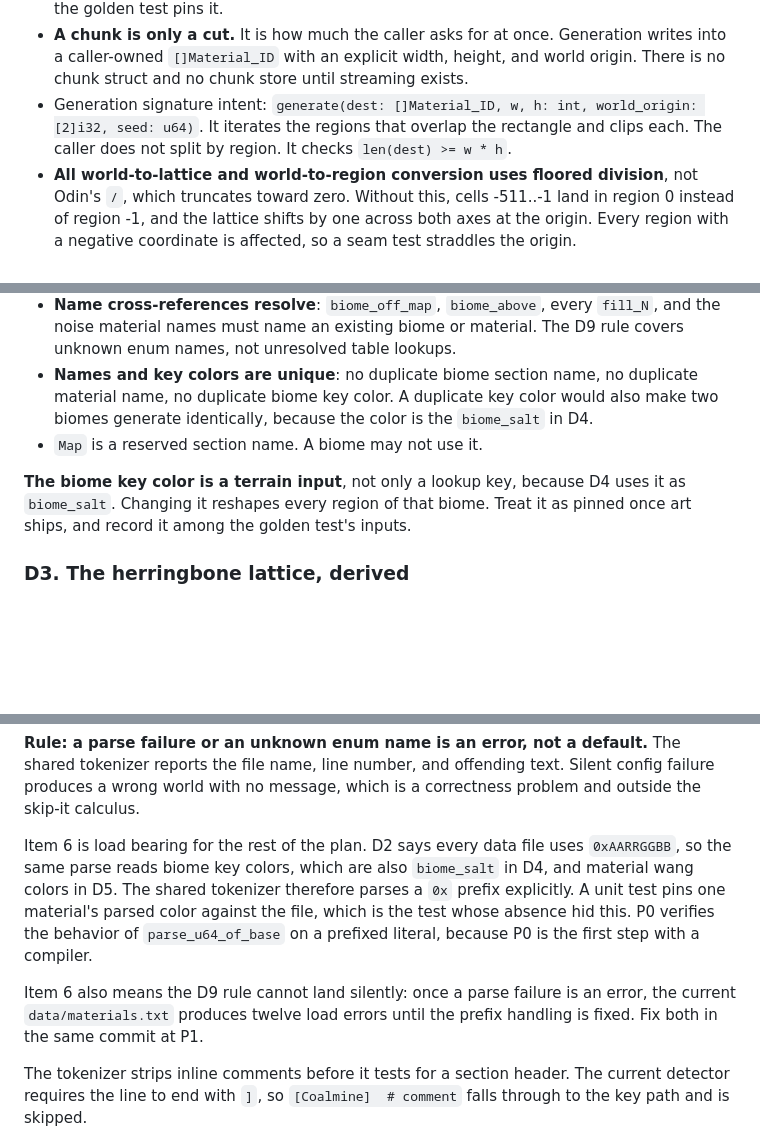
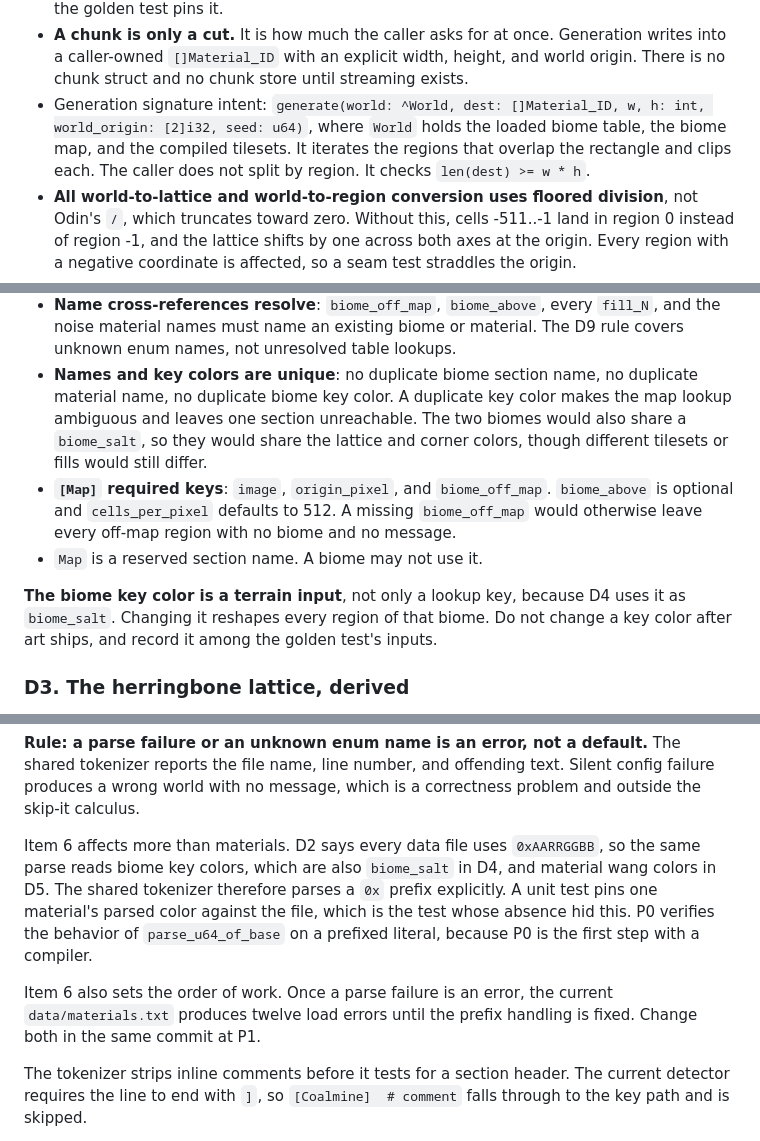
Before and after one commit to JordanShurmer/the-game, a Markdown page: docs/biome-gen/plan.md, 3 parts joined by grey strips. Rendered like a GitHub page; blank space fills up the shorter version.

Commit message:
Revision 8: apply final gate items and close the review loop
Add required [Map] keys, duplicate wang color validation, the
block x origin, and the loaded data parameter on generate.
Correct the reason unique biome key colors matter: the primary
problem is an ambiguous lookup and an unreachable section.
Verify RGB-without-alpha PNG decode in P0, since the Air rule
depends on the alpha channel.

The adversarial review loop ends here. The final gate found no
blocking issue and confirmed the lattice geometry, slot counts,
block layout, and seam lint by independent derivation.

Co-Authored-By: Claude Opus 5 <noreply@anthropic.com>
Claude-Session: https://claude.ai/code/session_01XdKfnEbx5BpPAbvsApR4Vz

```diff
--- a/docs/biome-gen/plan.md
+++ b/docs/biome-gen/plan.md
@@ -96,9 +97,11 @@ depth-based variation; world edges; parallel worlds.
   an explicit width, height, and world origin. There is no chunk
   struct and no chunk store until streaming exists.
 - Generation signature intent:
-  `generate(dest: []Material_ID, w, h: int, world_origin: [2]i32,
-  seed: u64)`. It iterates the regions that overlap the rectangle
-  and clips each. The caller does not split by region. It checks
+  `generate(world: ^World, dest: []Material_ID, w, h: int,
+  world_origin: [2]i32, seed: u64)`, where `World` holds the loaded
+  biome table, the biome map, and the compiled tilesets. It
+  iterates the regions that overlap the rectangle and clips each.
+  The caller does not split by region. It checks
   `len(dest) >= w * h`.
 - **All world-to-lattice and world-to-region conversion uses
   floored division**, not Odin's `/`, which truncates toward zero.
@@ -174,14 +177,21 @@ stay silent. All of these are hard load errors:
   enum names, not unresolved table lookups.
 - **Names and key colors are unique**: no duplicate biome section
   name, no duplicate material name, no duplicate biome key color.
-  A duplicate key color would also make two biomes generate
-  identically, because the color is the `biome_salt` in D4.
+  A duplicate key color makes the map lookup ambiguous and leaves
+  one section unreachable. The two biomes would also share a
+  `biome_salt`, so they would share the lattice and corner colors,
+  though different tilesets or fills would still differ.
+- **`[Map]` required keys**: `image`, `origin_pixel`, and
+  `biome_off_map`. `biome_above` is optional and
+  `cells_per_pixel` defaults to 512. A missing `biome_off_map`
+  would otherwise leave every off-map region with no biome and no
+  message.
 - `Map` is a reserved section name. A biome may not use it.
 
 **The biome key color is a terrain input**, not only a lookup key,
 because D4 uses it as `biome_salt`. Changing it reshapes every
-region of that biome. Treat it as pinned once art ships, and record
-it among the golden test's inputs.
+region of that biome. Do not change a key color after art ships,
+and record it among the golden test's inputs.
 
 ### D3. The herringbone lattice, derived
 
@@ -680,19 +692,19 @@ and offending text. Silent config failure produces a wrong world
 with no message, which is a correctness problem and outside the
 skip-it calculus.
 
-Item 6 is load bearing for the rest of the plan. D2 says every data
-file uses `0xAARRGGBB`, so the same parse reads biome key colors,
-which are also `biome_salt` in D4, and material wang colors in D5.
-The shared tokenizer therefore parses a `0x` prefix explicitly. A
-unit test pins one material's parsed color against the file, which
-is the test whose absence hid this. P0 verifies the behavior of
+Item 6 affects more than materials. D2 says every data file uses
+`0xAARRGGBB`, so the same parse reads biome key colors, which are
+also `biome_salt` in D4, and material wang colors in D5. The shared
+tokenizer therefore parses a `0x` prefix explicitly. A unit test
+pins one material's parsed color against the file, which is the
+test whose absence hid this. P0 verifies the behavior of
 `parse_u64_of_base` on a prefixed literal, because P0 is the first
 step with a compiler.
 
-Item 6 also means the D9 rule cannot land silently: once a parse
-failure is an error, the current `data/materials.txt` produces
-twelve load errors until the prefix handling is fixed. Fix both in
-the same commit at P1.
+Item 6 also sets the order of work. Once a parse failure is an
+error, the current `data/materials.txt` produces twelve load errors
+until the prefix handling is fixed. Change both in the same commit
+at P1.
 
 The tokenizer strips inline comments before it tests for a section
 header. The current detector requires the line to end with `]`, so
```
Also changed, not shown: other parts of docs/biome-gen/plan.md (+18 -6 lines).
